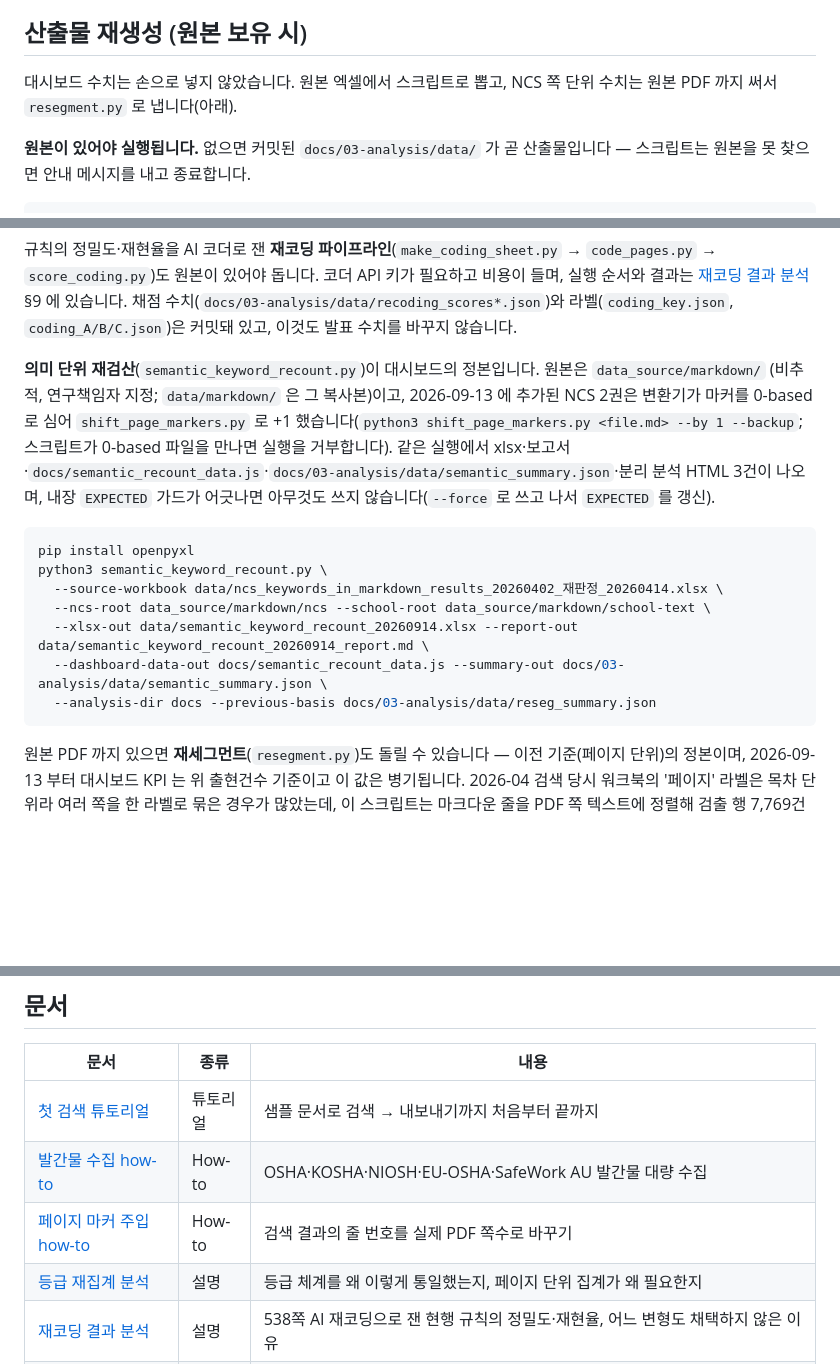
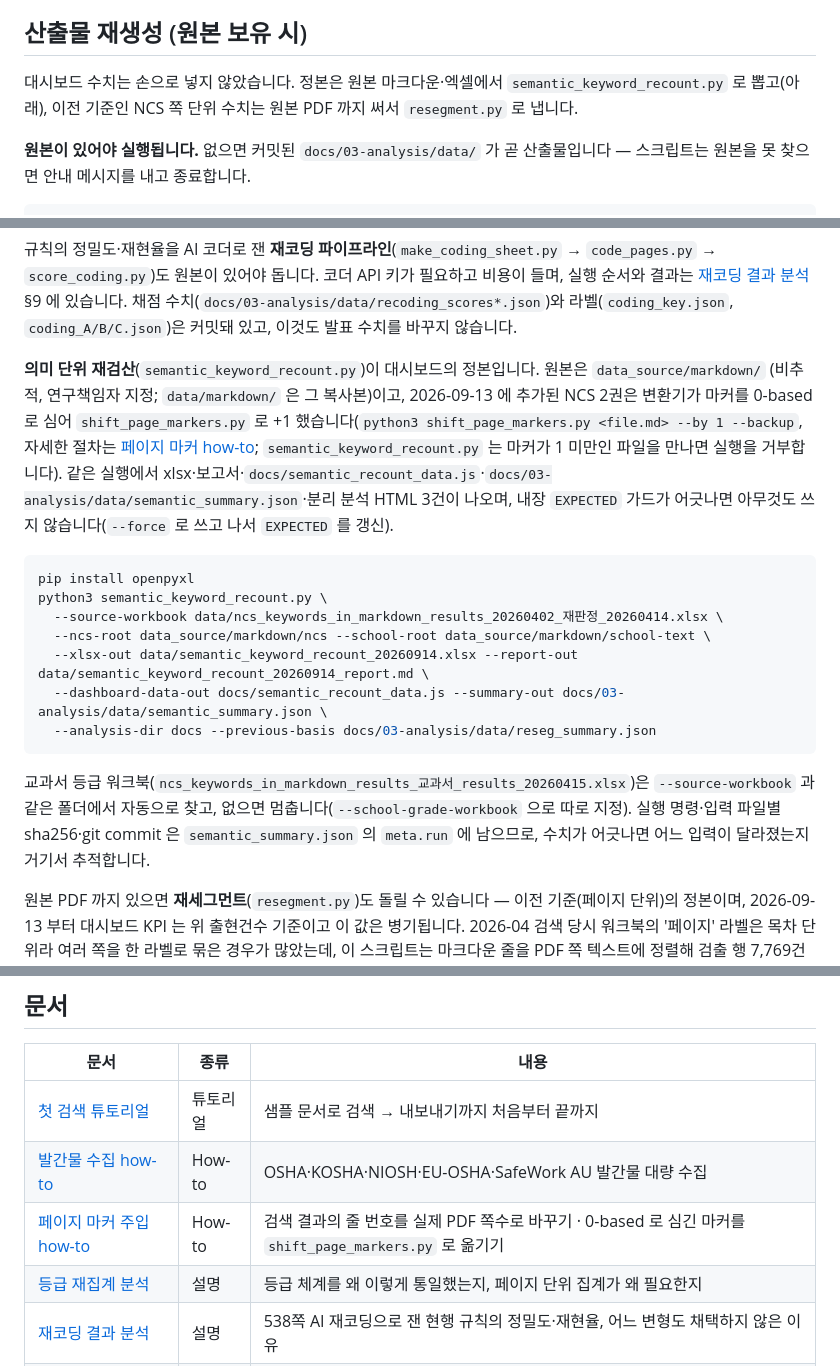
Before and after one commit to DrunkenZealnut/searchinmd, a Markdown page: README.md, 3 parts joined by grey strips. Rendered like a GitHub page; blank space fills up the shorter version.

````diff
--- a/README.md
+++ b/README.md
@@ -43,7 +43,7 @@ python3 outputs/server.py 9000     # 포트 지정
 
 ## 산출물 재생성 (원본 보유 시)
 
-대시보드 수치는 손으로 넣지 않았습니다. 원본 엑셀에서 스크립트로 뽑고, NCS 쪽 단위 수치는 원본 PDF 까지 써서 `resegment.py` 로 냅니다(아래).
+대시보드 수치는 손으로 넣지 않았습니다. 정본은 원본 마크다운·엑셀에서 `semantic_keyword_recount.py` 로 뽑고(아래), 이전 기준인 NCS 쪽 단위 수치는 원본 PDF 까지 써서 `resegment.py` 로 냅니다.
 
 **원본이 있어야 실행됩니다.** 없으면 커밋된 `docs/03-analysis/data/` 가 곧 산출물입니다 — 스크립트는 원본을 못 찾으면 안내 메시지를 내고 종료합니다.
 
@@ -69,7 +69,7 @@ python3 truncation_audit.py      # 엑셀 셀 한도에서 잘린 본문을 전
 
 규칙의 정밀도·재현율을 AI 코더로 잰 **재코딩 파이프라인**(`make_coding_sheet.py` → `code_pages.py` → `score_coding.py`)도 원본이 있어야 돕니다. 코더 API 키가 필요하고 비용이 들며, 실행 순서와 결과는 [재코딩 결과 분석](docs/03-analysis/recoding-results.analysis.md) §9 에 있습니다. 채점 수치(`docs/03-analysis/data/recoding_scores*.json`)와 라벨(`coding_key.json`, `coding_A/B/C.json`)은 커밋돼 있고, 이것도 발표 수치를 바꾸지 않습니다.
 
-**의미 단위 재검산**(`semantic_keyword_recount.py`)이 대시보드의 정본입니다. 원본은 `data_source/markdown/` (비추적, 연구책임자 지정; `data/markdown/` 은 그 복사본)이고, 2026-09-13 에 추가된 NCS 2권은 변환기가 마커를 0-based 로 심어 `shift_page_markers.py` 로 +1 했습니다(`python3 shift_page_markers.py <file.md> --by 1 --backup`; 스크립트가 0-based 파일을 만나면 실행을 거부합니다). 같은 실행에서 xlsx·보고서·`docs/semantic_recount_data.js`·`docs/03-analysis/data/semantic_summary.json`·분리 분석 HTML 3건이 나오며, 내장 `EXPECTED` 가드가 어긋나면 아무것도 쓰지 않습니다(`--force` 로 쓰고 나서 `EXPECTED` 를 갱신).
+**의미 단위 재검산**(`semantic_keyword_recount.py`)이 대시보드의 정본입니다. 원본은 `data_source/markdown/` (비추적, 연구책임자 지정; `data/markdown/` 은 그 복사본)이고, 2026-09-13 에 추가된 NCS 2권은 변환기가 마커를 0-based 로 심어 `shift_page_markers.py` 로 +1 했습니다(`python3 shift_page_markers.py <file.md> --by 1 --backup`, 자세한 절차는 [페이지 마커 how-to](docs/howto-page-markers.md); `semantic_keyword_recount.py` 는 마커가 1 미만인 파일을 만나면 실행을 거부합니다). 같은 실행에서 xlsx·보고서·`docs/semantic_recount_data.js`·`docs/03-analysis/data/semantic_summary.json`·분리 분석 HTML 3건이 나오며, 내장 `EXPECTED` 가드가 어긋나면 아무것도 쓰지 않습니다(`--force` 로 쓰고 나서 `EXPECTED` 를 갱신).
 
 ```bash
 pip install openpyxl
@@ -80,6 +80,8 @@ python3 semantic_keyword_recount.py \
   --dashboard-data-out docs/semantic_recount_data.js --summary-out docs/03-analysis/data/semantic_summary.json \
   --analysis-dir docs --previous-basis docs/03-analysis/data/reseg_summary.json
 ```
+
+교과서 등급 워크북(`ncs_keywords_in_markdown_results_교과서_results_20260415.xlsx`)은 `--source-workbook` 과 같은 폴더에서 자동으로 찾고, 없으면 멈춥니다(`--school-grade-workbook` 으로 따로 지정). 실행 명령·입력 파일별 sha256·git commit 은 `semantic_summary.json` 의 `meta.run` 에 남으므로, 수치가 어긋나면 어느 입력이 달라졌는지 거기서 추적합니다.
 
 원본 PDF 까지 있으면 **재세그먼트**(`resegment.py`)도 돌릴 수 있습니다 — 이전 기준(페이지 단위)의 정본이며, 2026-09-13 부터 대시보드 KPI 는 위 출현건수 기준이고 이 값은 병기됩니다. 2026-04 검색 당시 워크북의 '페이지' 라벨은 목차 단위라 여러 쪽을 한 라벨로 묶은 경우가 많았는데, 이 스크립트는 마크다운 줄을 PDF 쪽 텍스트에 정렬해 검출 행 7,769건을 실제 쪽에 다시 놓고 (교재, 쪽) 단위 등급을 다시 셉니다. 결과는 검출 1,847→2,189쪽, 등급3 108쪽(5.8%)→145쪽(6.6%)(2026-09-06 마커 결손 보정 후)이며 `docs/03-analysis/data/ncs_pages_reseg.csv`·`reseg_summary.json` 으로 커밋돼 있습니다. 2026-09-06~09-12 의 대시보드 KPI 는 이 산출물이었고, 지금은 "이전 기준"으로 병기됩니다([재세그먼트 결과](docs/03-analysis/resegment-results.analysis.md) §6).
 
@@ -152,7 +156,7 @@ python3 osha_downloader.py
 |---|---|---|
 | [첫 검색 튜토리얼](docs/tutorial-first-search.md) | 튜토리얼 | 샘플 문서로 검색 → 내보내기까지 처음부터 끝까지 |
 | [발간물 수집 how-to](docs/howto-download-publications.md) | How-to | OSHA·KOSHA·NIOSH·EU-OSHA·SafeWork AU 발간물 대량 수집 |
-| [페이지 마커 주입 how-to](docs/howto-page-markers.md) | How-to | 검색 결과의 줄 번호를 실제 PDF 쪽수로 바꾸기 |
+| [페이지 마커 주입 how-to](docs/howto-page-markers.md) | How-to | 검색 결과의 줄 번호를 실제 PDF 쪽수로 바꾸기 · 0-based 로 심긴 마커를 `shift_page_markers.py` 로 옮기기 |
 | [등급 재집계 분석](docs/03-analysis/grade-recount.analysis.md) | 설명 | 등급 체계를 왜 이렇게 통일했는지, 페이지 단위 집계가 왜 필요한지 |
 | [재코딩 결과 분석](docs/03-analysis/recoding-results.analysis.md) | 설명 | 538쪽 AI 재코딩으로 잰 현행 규칙의 정밀도·재현율, 어느 변형도 채택하지 않은 이유 |
 | [어휘 누락 탐색](docs/03-analysis/vocab-search.analysis.md) | 설명 | 규칙 사전에 빠진 안전어·조치어 21종과 그것이 등급3 비율에 미치는 영향 |
````
Also changed, not shown: other parts of README.md (+3 -1 lines), CLAUDE.md (+3 -3 lines), docs/howto-page-markers.md (+29 -1 lines).
